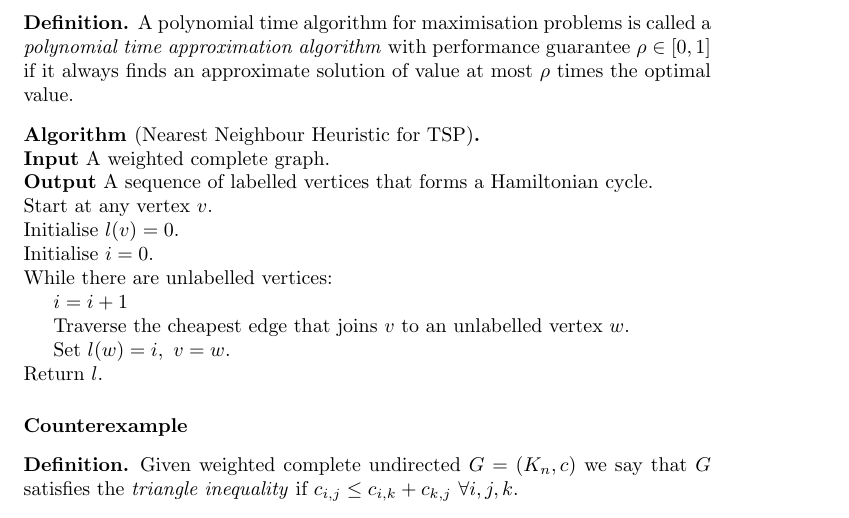
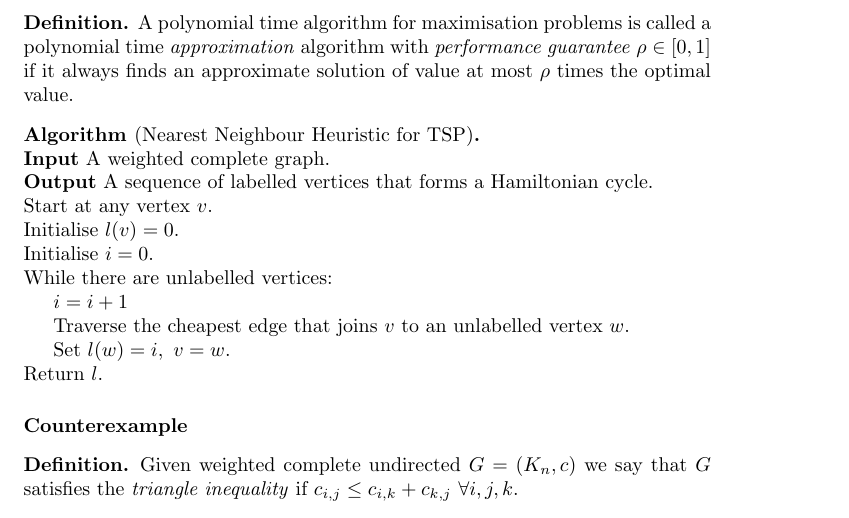
Before and after one commit to alexjbest/mjolnir, a LaTeX document (CS254/CS254.tex): part of page 19 of 33, cut so that both start at the same text. Compiled offline with pdfLaTeX.

Commit message:
changed some ephasiss

```diff
--- a/CS254/CS254.tex
+++ b/CS254/CS254.tex
@@ -1009,7 +1009,7 @@ We take a break for a fun quote I found in Gondran and Minoux.
 And now back to our scheduled programming.
 
 \begin{defn}
-A polynomial time algorithm for maximisation problems is called a \emph{polynomial time approximation algorithm} with performance guarantee $\rho\in [ 0,1 ]$ if it always finds an approximate solution of value at most $\rho$ times the optimal value.
+A polynomial time algorithm for maximisation problems is called a polynomial time \emph{approximation} algorithm with \emph{performance guarantee} $\rho\in [ 0,1 ]$ if it always finds an approximate solution of value at most $\rho$ times the optimal value.
 \end{defn}
 
 \begin{alg}[Nearest Neighbour Heuristic for TSP]~\\
```
